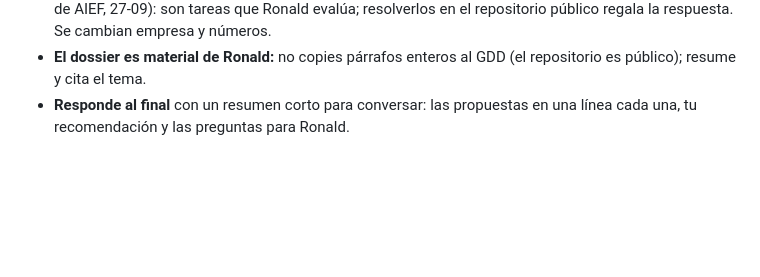
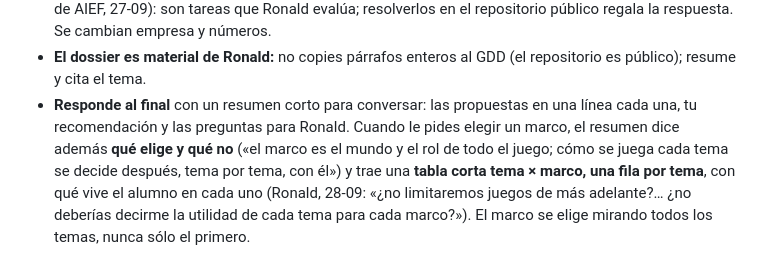
Before and after one commit to RonMarty2/RON_DOC, a Markdown page: .claude/agents/adaptador-de-dossier.md, the part around the change. Drawn GitHub-style; blank space fills up the shorter version.

Commit message:
Adaptador: al pedir el marco, aclara qué se elige y trae una fila por tema en cada marco
Co-Authored-By: Claude Opus 5.5 <noreply@anthropic.com>

```diff
--- a/.claude/agents/adaptador-de-dossier.md
+++ b/.claude/agents/adaptador-de-dossier.md
@@ -165,4 +165,4 @@ de huellas (arriba).
 - **Realista con el tamaño:** una persona con Claude y el nivel 1 primero. Si propones algo caro, dilo y da la versión barata.
 - **Los casos de "Estudio de Casos" del dossier inspiran, pero no se publican con sus números** (lección de AIEF, 27-09): son tareas que Ronald evalúa; resolverlos en el repositorio público regala la respuesta. Se cambian empresa y números.
 - **El dossier es material de Ronald:** no copies párrafos enteros al GDD (el repositorio es público); resume y cita el tema.
-- **Responde al final** con un resumen corto para conversar: las propuestas en una línea cada una, tu recomendación y las preguntas para Ronald.
+- **Responde al final** con un resumen corto para conversar: las propuestas en una línea cada una, tu recomendación y las preguntas para Ronald. Cuando le pides elegir un marco, el resumen dice además **qué elige y qué no** («el marco es el mundo y el rol de todo el juego; cómo se juega cada tema se decide después, tema por tema, con él») y trae una **tabla corta tema × marco, una fila por tema**, con qué vive el alumno en cada uno (Ronald, 28-09: «¿no limitaremos juegos de más adelante?… ¿no deberías decirme la utilidad de cada tema para cada marco?»). El marco se elige mirando todos los temas, nunca sólo el primero.
```
